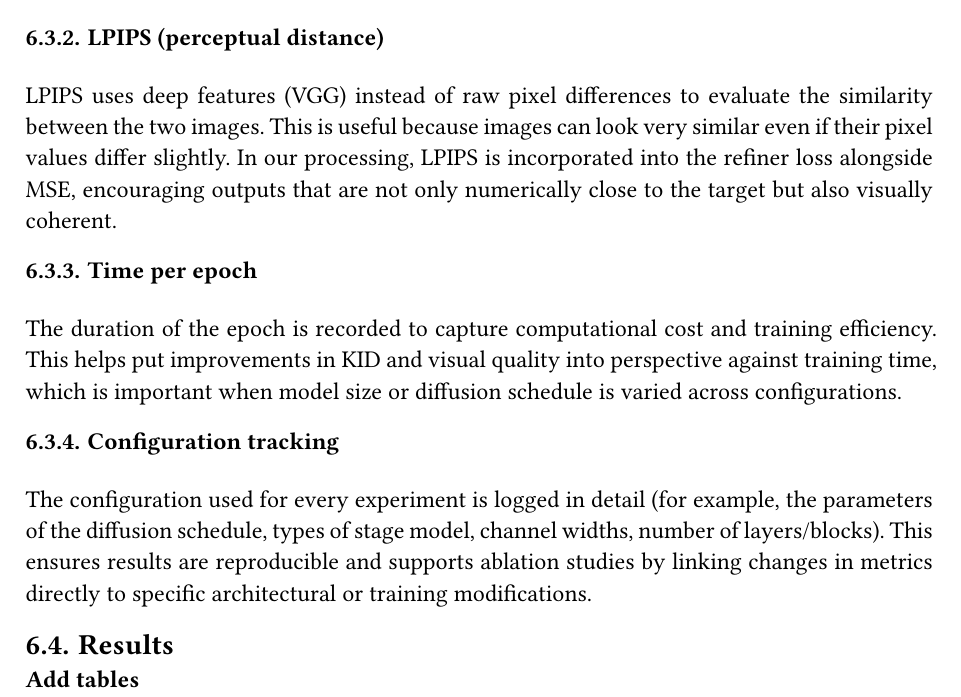
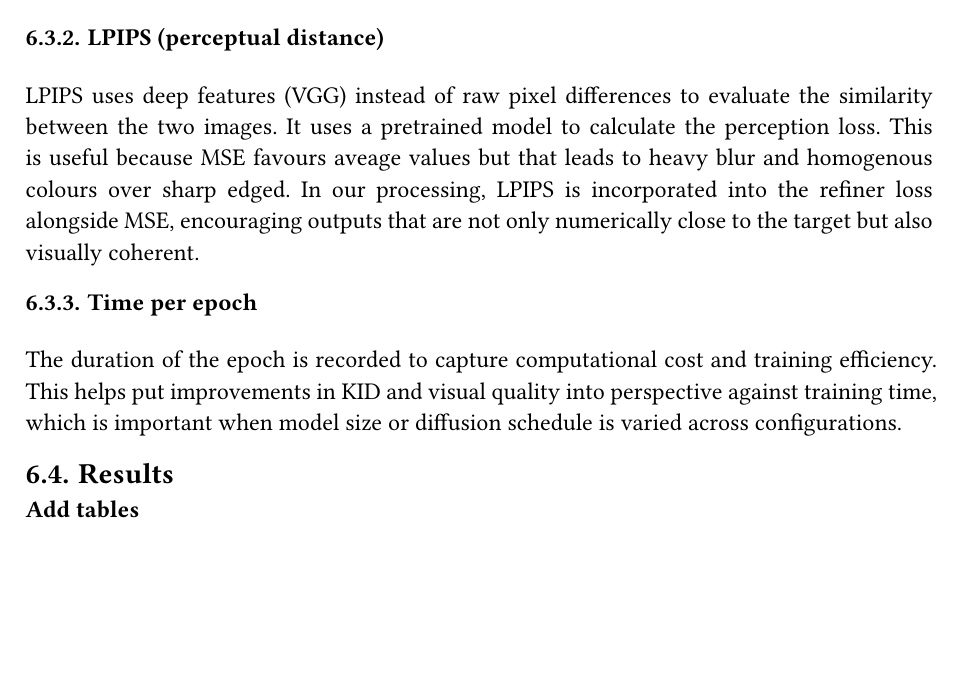
Before and after one commit to ArtLiathain/ComputerVisionProject, a Typst document (documentation.typ): part of page 7 of 9, cut so that both start at the same text, the shorter picture padded with empty space. The pictures show the PDF file documentation.pdf that the author committed with the source.

Commit message:
docs(small changes)

```diff
--- a/documentation.typ
+++ b/documentation.typ
@@ -210,15 +210,11 @@ KID quantifies the correspondence of the generated images to the real CIFAR-10 i
 
 === LPIPS (perceptual distance)
 #v(1em)
-LPIPS uses deep features (VGG) instead of raw pixel differences to evaluate the similarity between the two images. This is useful because images can look very similar even if their pixel values differ slightly. In our processing, LPIPS is incorporated into the refiner loss alongside MSE, encouraging outputs that are not only numerically close to the target but also visually coherent.
+LPIPS uses deep features (VGG) instead of raw pixel differences to evaluate the similarity between the two images. It uses a pretrained model to calculate the perception loss. This is useful because MSE favours aveage values but that leads to heavy blur and homogenous colours over sharp edged. In our processing, LPIPS is incorporated into the refiner loss alongside MSE, encouraging outputs that are not only numerically close to the target but also visually coherent.
 
 === Time per epoch
 #v(1em)
 The duration of the epoch is recorded to capture computational cost and training efficiency. This helps put improvements in KID and visual quality into perspective against training time, which is important when model size or diffusion schedule is varied across configurations.
-
-=== Configuration tracking
-#v(1em)
-The configuration used for every experiment is logged in detail (for example, the parameters of the diffusion schedule, types of stage model, channel widths, number of layers/blocks). This ensures results are reproducible and supports ablation studies by linking changes in metrics directly to specific architectural or training modifications.
 
 == Results
 
```
Also changed, not shown: documentation.pdf.
